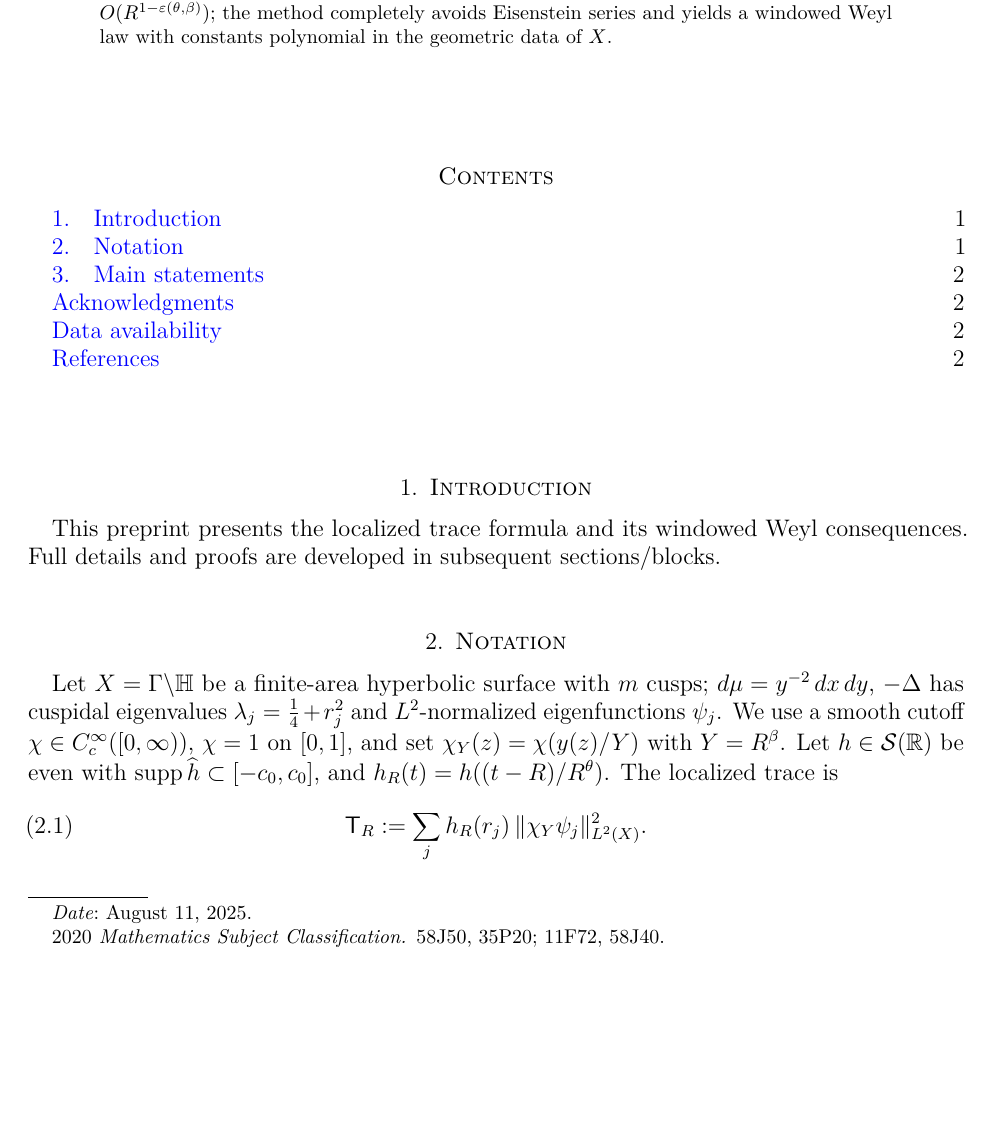
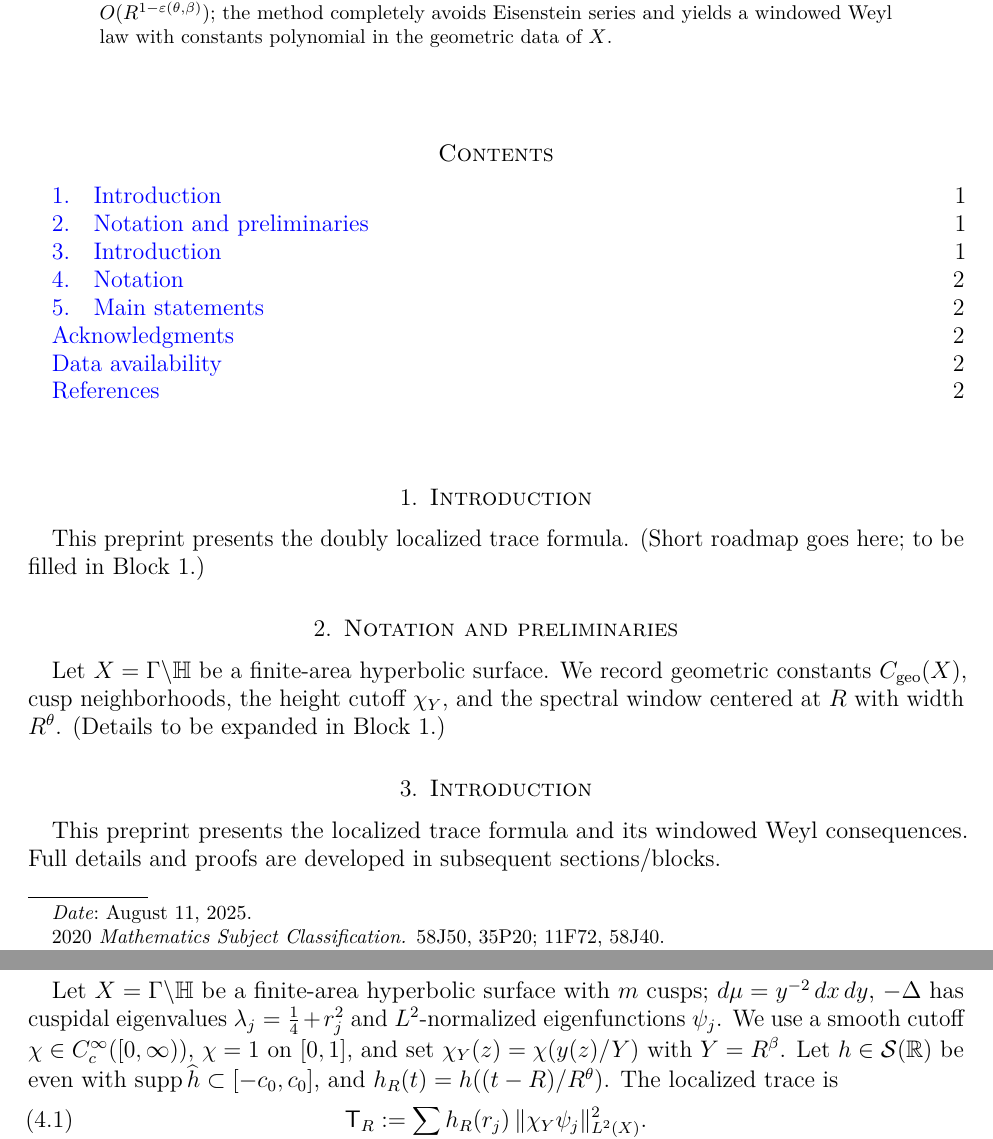
Before and after one commit to askohguharev-us/localized-trace-formula, a LaTeX paper (src/main.tex): part of page 1 of 2 before the commit and two parts of pages 1 and 2 of 2 after it, the two joined at a grey line, cut so that both start at the same text, the shorter picture padded with empty space. Compiled offline with pdfLaTeX.

Commit message:
Update main.tex

```diff
--- a/src/main.tex
+++ b/src/main.tex
@@ -68,6 +68,9 @@ We establish a microlocally localized trace formula for finite-area hyperbolic s
 \maketitle
 
 \tableofcontents
+% === Block 1 sections (included from files) ===
+\input{sections/01-intro}
+\input{sections/02-preliminaries}
 
 % ===========================
 % Introduction (skeleton only; main content to be filled in Blocks 1+)
```
